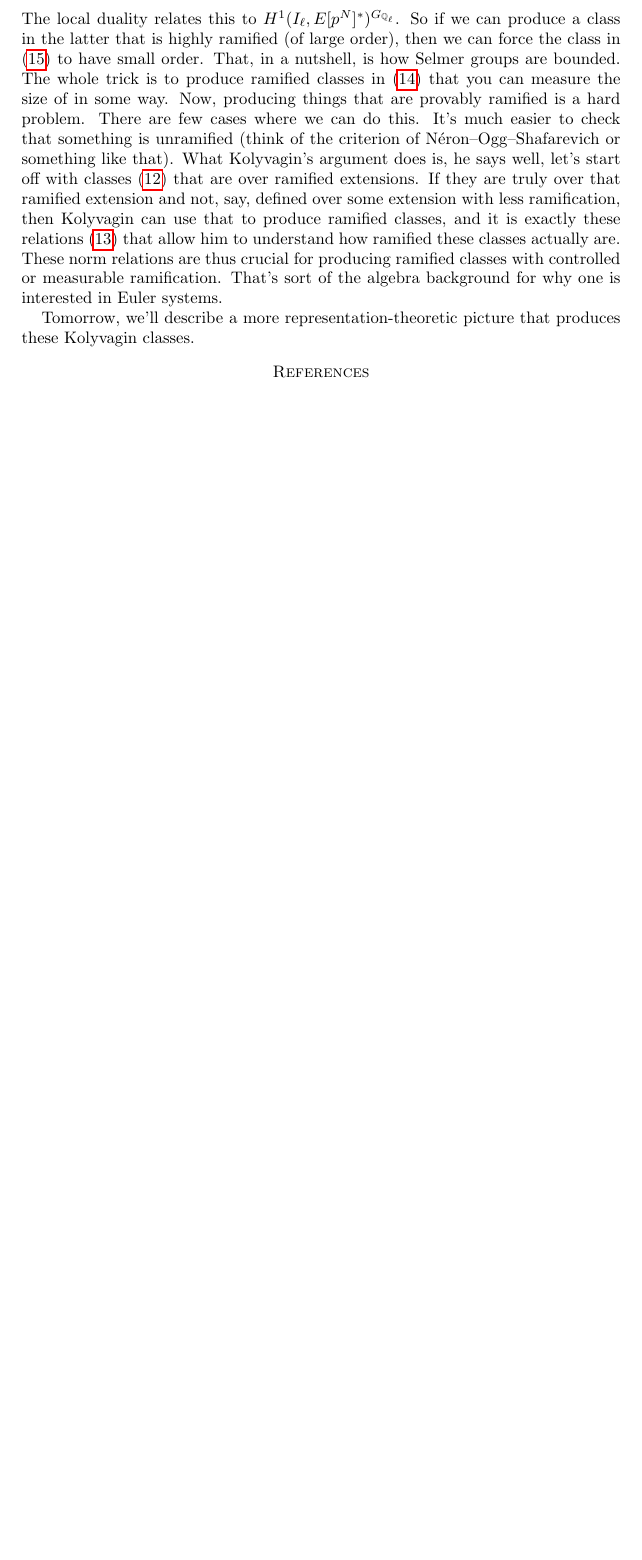
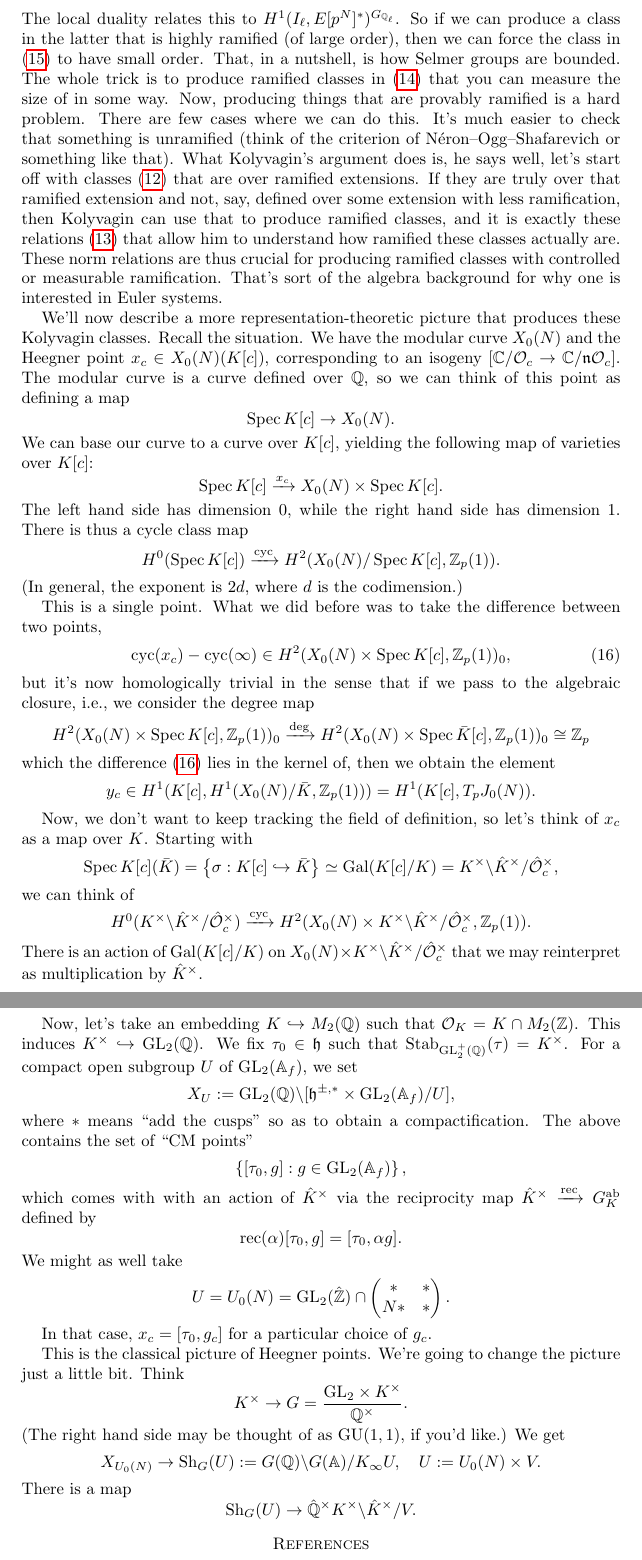
Before and after one commit to ultronozm/math, a LaTeX paper (20250804T091631--aarhus-summer-school.tex): part of page 20 of 20 before the commit and two parts of pages 20 and 21 of 21 after it, the two joined at a grey line, cut so that both start at the same text, the shorter picture padded with empty space. Compiled offline with pdfLaTeX.

Commit message:
Update 20250804T091631--aarhus-summer-school.tex

```diff
--- a/20250804T091631--aarhus-summer-school.tex
+++ b/20250804T091631--aarhus-summer-school.tex
@@ -1018,7 +1018,95 @@ Here one wants to allow ramification at good primes $\ell$, chosen to capture th
 \end{equation}
 The local duality relates this to $H^1(I_{\ell}, E[p^N]^\ast)^{G_{\mathbb{Q}_{\ell}}}$.  So if we can produce a class in the latter that is highly ramified (of large order), then we can force the class in \eqref{eq:cq6sj3eqsx} to have small order.  That, in a nutshell, is how Selmer groups are bounded.  The whole trick is to produce ramified classes in \eqref{eq:cq6sj3fh1h} that you can measure the size of in some way.  Now, producing things that are provably ramified is a hard problem.  There are few cases where we can do this.  It's much easier to check that something is unramified (think of the criterion of Néron--Ogg--Shafarevich or something like that).  What Kolyvagin's argument does is, he says well, let's start off with classes \eqref{eq:cq6sj3hg5b} that are over ramified extensions.  If they are truly over that ramified extension and not, say, defined over some extension with less ramification, then Kolyvagin can use that to produce ramified classes, and it is exactly these relations \eqref{eq:cq6sj0iiz3} that allow him to understand how ramified these classes actually are.  These norm relations are thus crucial for producing ramified classes with controlled or measurable ramification.  That's sort of the algebra background for why one is interested in Euler systems.
 
-Tomorrow, we'll describe a more representation-theoretic picture that produces these Kolyvagin classes.
+We'll now describe a more representation-theoretic picture that produces these Kolyvagin classes.  Recall the situation.  We have the modular curve $X_0(N)$ and the Heegner point $x_c \in X_0(N)(K[c])$, corresponding to an isogeny $[\mathbb{C} / \mathcal{O}_c \rightarrow \mathbb{C} / \mathfrak{n} \mathcal{O}_c]$.  The modular curve is a curve defined over $\mathbb{Q}$, so we can think of this point as defining a map
+\begin{equation*}
+  \Spec K[c] \rightarrow X_0(N).
+\end{equation*}
+We can base our curve to a curve over $K[c]$, yielding the following map of varieties over $K [c]$:
+\begin{equation*}
+  \Spec K[c] \xrightarrow{x_c} X_0(N) \times \Spec K[c].
+\end{equation*}
+The left hand side has dimension $0$, while the right hand side has dimension $1$.  There is thus a cycle class map
+\begin{equation*}
+  H^0(\Spec K[c])
+  \xrightarrow{\mathrm{cyc}}
+  H^{2}(X_0(N) / \Spec K[c], \mathbb{Z}_p(1)).
+\end{equation*}
+(In general, the exponent is $2 d$, where $d$ is the codimension.)
+
+This is a single point.  What we did before was to take the difference between two points,
+\begin{equation}\label{eq:cq6s0hup34}
+  \operatorname{cyc}(x_c) - \operatorname{cyc}(\infty) \in
+  H^2(X_0(N) \times \Spec K[c], \mathbb{Z}_p(1))_0,
+\end{equation}
+but it's now homologically trivial in the sense that if we pass to the algebraic closure, i.e., we consider the degree map
+\begin{equation*}
+  H^2(X_0(N) \times \Spec K[c], \mathbb{Z}_p(1))_0
+  \xrightarrow{\deg}
+  H^2(X_0(N) \times \Spec \bar{K}[c], \mathbb{Z}_p(1))_0
+  \cong \mathbb{Z}_p
+\end{equation*}
+which the difference \eqref{eq:cq6s0hup34} lies in the kernel of, then we obtain the element
+\begin{equation*}
+  y_c \in
+  H^1(K[c], H^1(X_0(N) / \bar{K}, \mathbb{Z}_p(1)))
+  =H^1(K[c], T_p J_0(N)).
+\end{equation*}
+
+Now, we don't want to keep tracking the field of definition, so let's think of $x_c$ as a map over $K$.  Starting with
+\begin{equation*}
+  \Spec K[c](\bar{K})
+  = \left\{ \sigma : K[c] \hookrightarrow \bar{K} \right\} \simeq \Gal(K[c] / K)
+  = K^\times \backslash \hat{K}^\times / \hat{\mathcal{O}}_c^\times,
+\end{equation*}
+we can think of
+\begin{equation*}
+  H^0(K^\times \backslash \hat{K}^\times / \hat{\mathcal{O}}_c^\times)
+  \xrightarrow{\mathrm{cyc}}
+  H^2(X_0(N) \times K^\times \backslash \hat{K}^\times / \hat{\mathcal{O}}_c^\times,
+  \mathbb{Z}_p(1)).
+\end{equation*}
+There is an action of $\Gal(K[c] / K)$ on $X_0(N) \times K^\times \backslash \hat{K}^\times / \hat{\mathcal{O}}_c^\times$ that we may reinterpret as multiplication by $\hat{K}^\times$.
+
+Now, let's take an embedding $K \hookrightarrow M_2(\mathbb{Q})$ such that $\mathcal{O}_K = K \cap M_2(\mathbb{Z})$.  This induces $K^\times \hookrightarrow \mathrm{GL}_2(\mathbb{Q})$.  We fix $\tau_0 \in \mathfrak{h}$ such that $\Stab_{\mathrm{GL}_2^+(\mathbb{Q})}(\tau) = K^\times$.  For a compact open subgroup $U$ of $\mathrm{GL}_2(\mathbb{A}_f)$, we set
+\begin{equation*}
+  X_U := \mathrm{GL}_2(\mathbb{Q}) \backslash[\mathfrak{h}^{\pm, \ast} \times \mathrm{GL}_2(\mathbb{A}_f) / U],
+\end{equation*}
+where $\ast$ means ``add the cusps'' so as to obtain a compactification.    The above contains the set of ``CM points''
+\begin{equation*}
+  \left\{[\tau_0, g] : g \in \mathrm{GL}_2(\mathbb{A}_f) \right\},
+\end{equation*}
+which comes with with an action of $\hat{K}^\times$ via the reciprocity map $\hat{K}^\times \xrightarrow{\mathrm{rec}} G_K^{\mathrm{ab}}$ defined by
+\begin{equation*}
+  \operatorname{rec}(\alpha)[\tau_0, g]
+  =[\tau_0, \alpha g].
+\end{equation*}
+We might as well take
+\begin{equation*}
+  U = U_0(N) = \mathrm{GL}_2(\hat{\mathbb{Z}}) \cap
+  \begin{pmatrix}
+    \ast    & \ast \\
+    N \ast            &  \ast \\
+  \end{pmatrix}.
+\end{equation*}
+
+In that case, $x_c =[\tau_0, g_c]$ for a particular choice of $g_c$.
+
+This is the classical picture of Heegner points.  We're going to change the picture just a little bit.  Think
+\begin{equation*}
+  K^\times \rightarrow G = \frac{\mathrm{GL}_2 \times K^\times}{\mathbb{Q}^\times}.
+\end{equation*}
+(The right hand side may be thought of as $\mathrm{GU}(1, 1)$, if you'd like.)  We get
+\begin{equation*}
+  X_{U_0(N)} \rightarrow
+  \mathrm{S h}_G(U) := G(\mathbb{Q}) \backslash G(\mathbb{A}) / K_\infty U, \quad U := U_0(N) \times V.
+\end{equation*}
+There is a map
+\begin{equation*}
+  \mathrm{S h}_G(U) \rightarrow \hat{\mathbb{Q}}^\times K^\times \backslash \hat{K}^\times / V.
+\end{equation*}
+
+
 
 
 
```
Also changed, not shown: 20250804T091631--aarhus-summer-school.tex (26 more changed lines).
